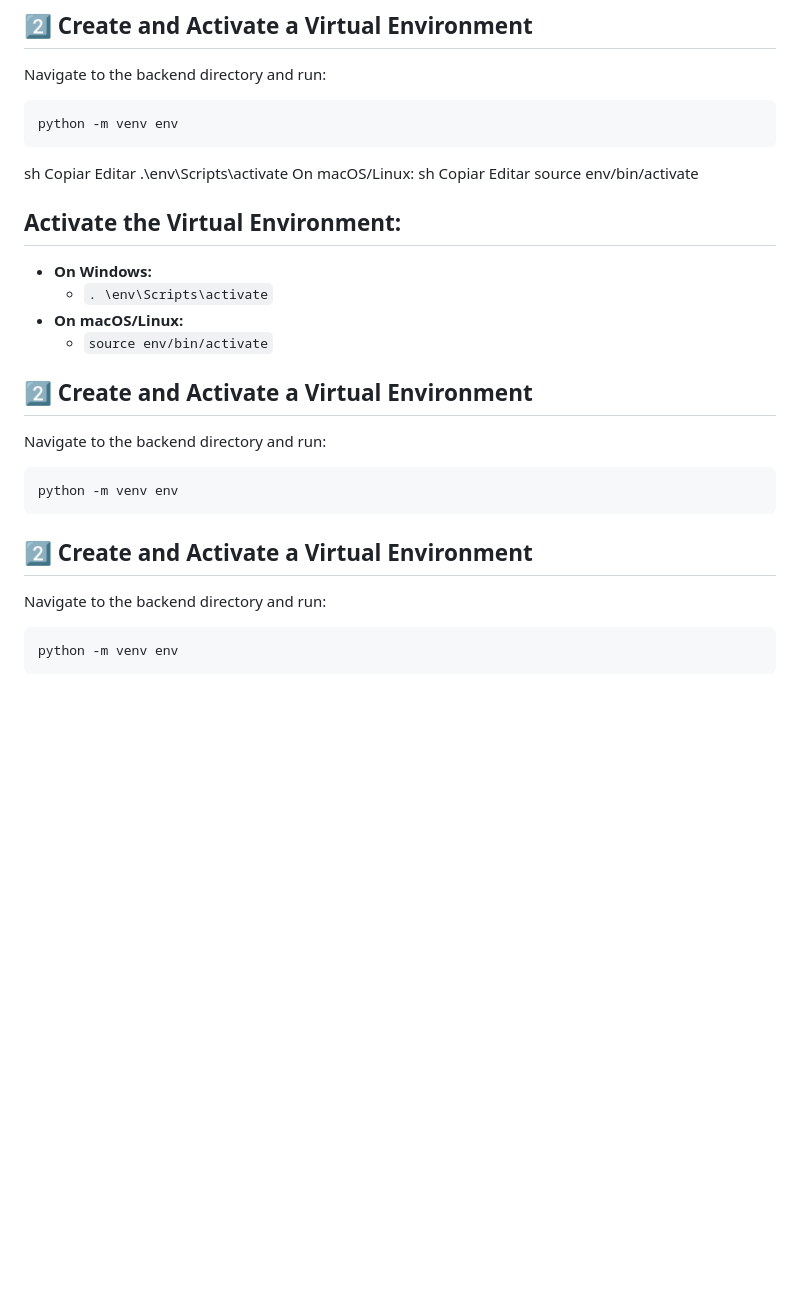
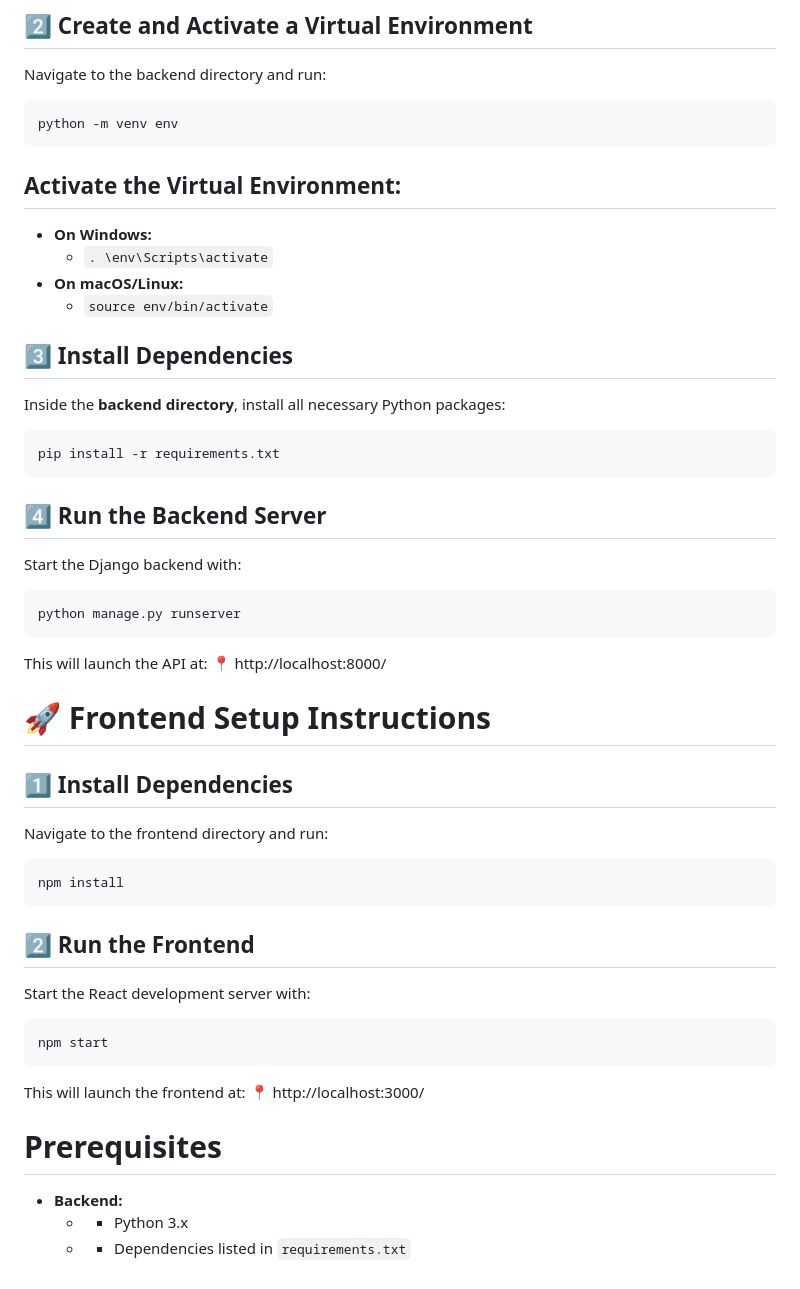
Before and after one commit to rauulhernaan/TFG, a Markdown page: README.md, the part around the change. Rendered like a GitHub page; blank space fills up the shorter version.

Commit message:
Modificación readme

````diff
--- a/README.md
+++ b/README.md
@@ -88,17 +88,6 @@ Navigate to the backend directory and run:
 python -m venv env
 ```
 
-
-
-sh
-Copiar
-Editar
-.\env\Scripts\activate
-On macOS/Linux:
-sh
-Copiar
-Editar
-source env/bin/activate
 ## **Activate the Virtual Environment:**
 
 - **On Windows:**
@@ -106,16 +95,47 @@ source env/bin/activate
 - **On macOS/Linux:**
   - `source env/bin/activate`
 
-## **2️⃣ Create and Activate a Virtual Environment**
-Navigate to the backend directory and run:
+## **3️⃣ Install Dependencies**
+Inside the **backend directory**, install all necessary Python packages:
 
 ```sh
-python -m venv env
+pip install -r requirements.txt
 ```
 
-## **2️⃣ Create and Activate a Virtual Environment**
-Navigate to the backend directory and run:
+## **4️⃣ Run the Backend Server**
+Start the Django backend with:
 
 ```sh
-python -m venv env
+python manage.py runserver
 ```
+
+This will launch the API at:
+📍 http://localhost:8000/
+
+
+# **🚀 Frontend Setup Instructions**
+
+## **1️⃣ Install Dependencies**
+Navigate to the frontend directory and run:
+
+```sh
+npm install
+```
+
+## **2️⃣ Run the Frontend**
+Start the React development server with:
+
+```sh
+npm start
+```
+
+This will launch the frontend at:
+📍 http://localhost:3000/
+
+
+
+# **Prerequisites**
+
+- **Backend:**
+    - - Python 3.x
+    - - Dependencies listed in `requirements.txt`
````
